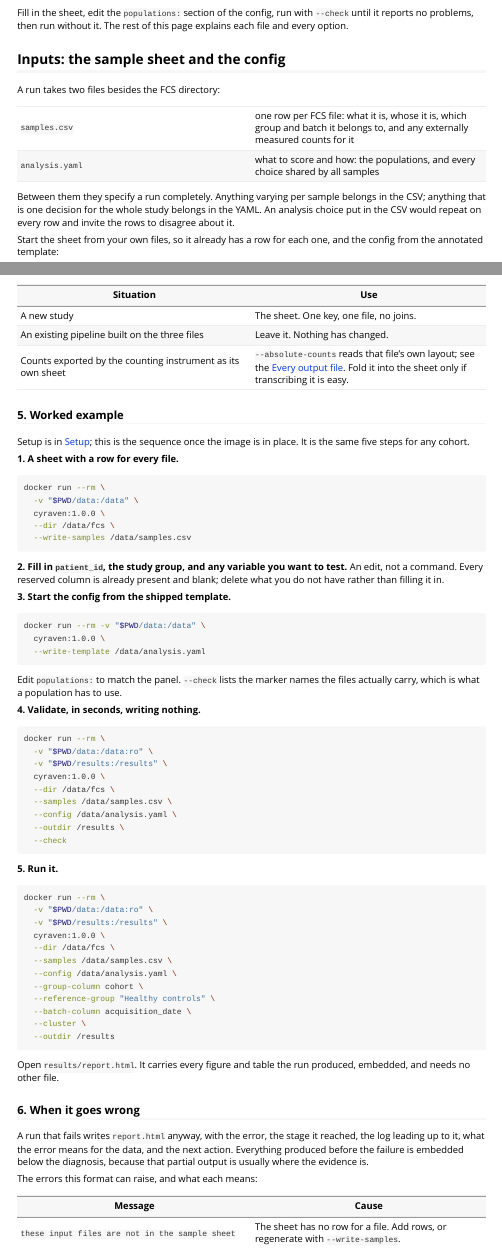
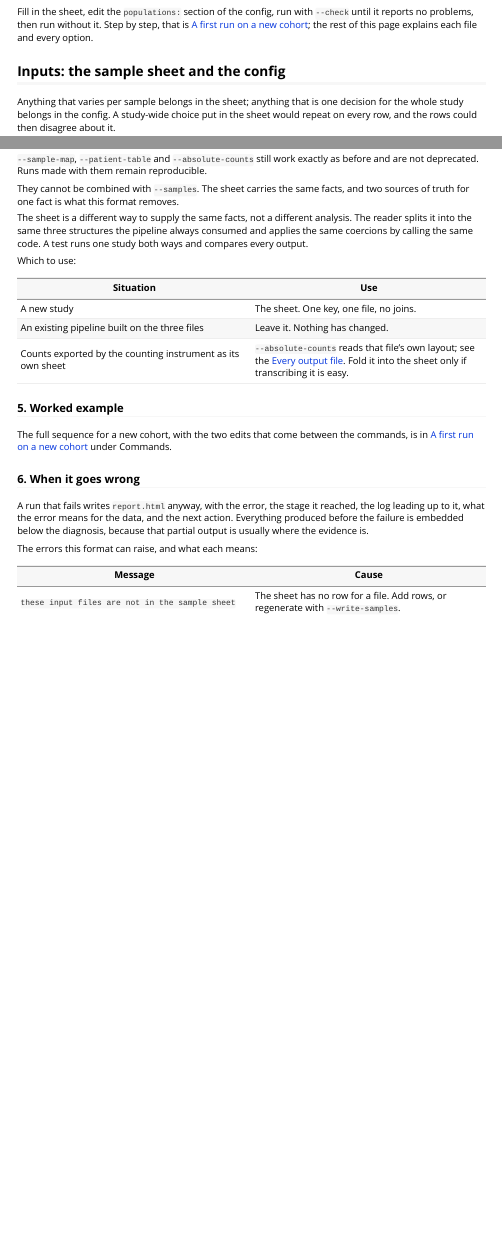
Before and after one commit to bhagesh-h/cyRAVEN, an R Markdown document (vignettes/cyRAVEN.Rmd): the page in a window 1100 px wide, from 1320 px down before the commit and from 1340 px down after it, so that both start at the same text, and a second part further down, joined at a grey line. Rendered offline with R 4.5, knitr and Pandoc, with nearby package versions.

````diff
--- a/vignettes/cyRAVEN.Rmd
+++ b/vignettes/cyRAVEN.Rmd
@@ -129,22 +131,12 @@
 ```
 
 Fill in the sheet, edit the `populations:` section of the config, run with
-`--check` until it reports no problems, then run without it. The rest of this
-page explains each file and every option.
+`--check` until it reports no problems, then run without it. Step by step, that
+is [A first run on a new cohort](#a-first-run-on-a-new-cohort); the rest of
+this page explains each file and every option.
 
 ## Inputs: the sample sheet and the config
 
-A run takes two files besides the FCS directory:
-
-| | |
-|---|---|
-| `samples.csv` | one row per FCS file: what it is, whose it is, which group and batch it belongs to, and any externally measured counts for it |
-| `analysis.yaml` | what to score and how: the populations, and every choice shared by all samples |
-
-Between them they specify a run completely. Anything varying per sample belongs
-in the CSV; anything that is one decision for the whole study belongs in the
-YAML. An analysis choice put in the CSV would repeat on every row and invite the
-rows to disagree about it.
-
-Start the sheet from your own files, so it already has a row for each one,
-and the config from the annotated template:
+Anything that varies per sample belongs in the sheet; anything that is one
+decision for the whole study belongs in the config. A study-wide choice put in
+the sheet would repeat on every row, and the rows could then disagree about it.
@@ -351,67 +329,9 @@
 
 ### 5. Worked example
 
-Setup is in [Setup](#setup); this is the sequence once the image is in place. It
-is the same five steps for any cohort.
-
-**1. A sheet with a row for every file.**
-
-```bash
-docker run --rm \
-  -v "$PWD/data:/data" \
-  cyraven:1.0.0 \
-  --dir /data/fcs \
-  --write-samples /data/samples.csv
-```
-
-**2. Fill in `patient_id`, the study group, and any variable you want to test.**
-An edit, not a command. Every reserved column is already present and blank;
-delete what you do not have rather than filling it in.
-
-**3. Start the config from the shipped template.**
-
-```bash
-docker run --rm -v "$PWD/data:/data" \
-  cyraven:1.0.0 \
-  --write-template /data/analysis.yaml
-```
-
-Edit `populations:` to match the panel. `--check` lists the marker names the
-files actually carry, which is what a population has to use.
-
-**4. Validate, in seconds, writing nothing.**
-
-```bash
-docker run --rm \
-  -v "$PWD/data:/data:ro" \
-  -v "$PWD/results:/results" \
-  cyraven:1.0.0 \
-  --dir /data/fcs \
-  --samples /data/samples.csv \
-  --config /data/analysis.yaml \
-  --outdir /results \
-  --check
-```
-
-**5. Run it.**
-
-```bash
-docker run --rm \
-  -v "$PWD/data:/data:ro" \
-  -v "$PWD/results:/results" \
-  cyraven:1.0.0 \
-  --dir /data/fcs \
-  --samples /data/samples.csv \
-  --config /data/analysis.yaml \
-  --group-column cohort \
-  --reference-group "Healthy controls" \
-  --batch-column acquisition_date \
-  --cluster \
-  --outdir /results
-```
-
-Open `results/report.html`. It carries every figure and table the run produced,
-embedded, and needs no other file.
+The full sequence for a new cohort, with the two edits that come between the
+commands, is in
+[A first run on a new cohort](#a-first-run-on-a-new-cohort) under Commands.
 
 ### 6. When it goes wrong
 
````
Also changed, not shown: NEWS.md (+19 -0 lines), pkgdown/index.md (+15 -9 lines), vignettes/about.Rmd (+7 -5 lines), README.md, vignettes/cyRAVEN.Rmd (26 more changed lines).
